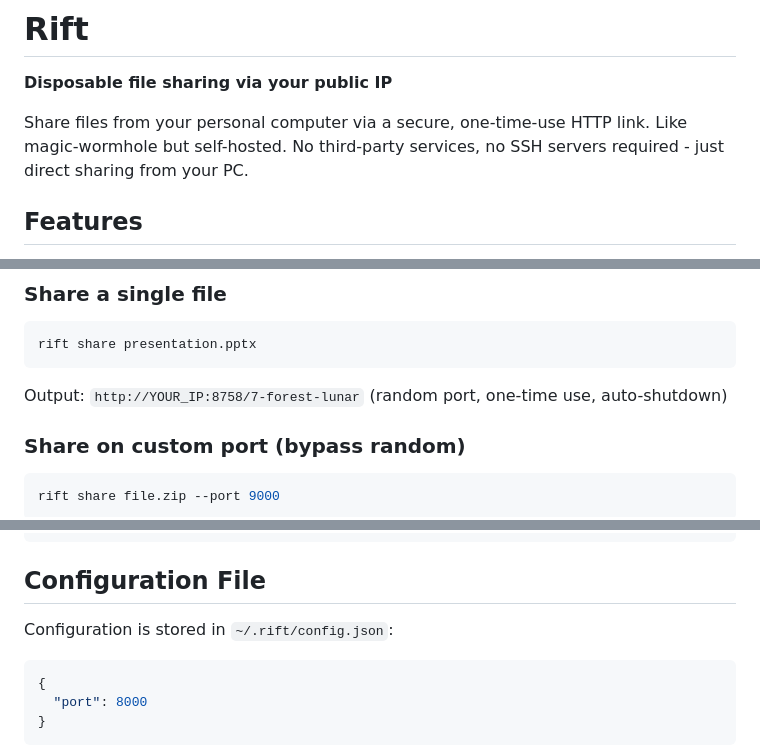
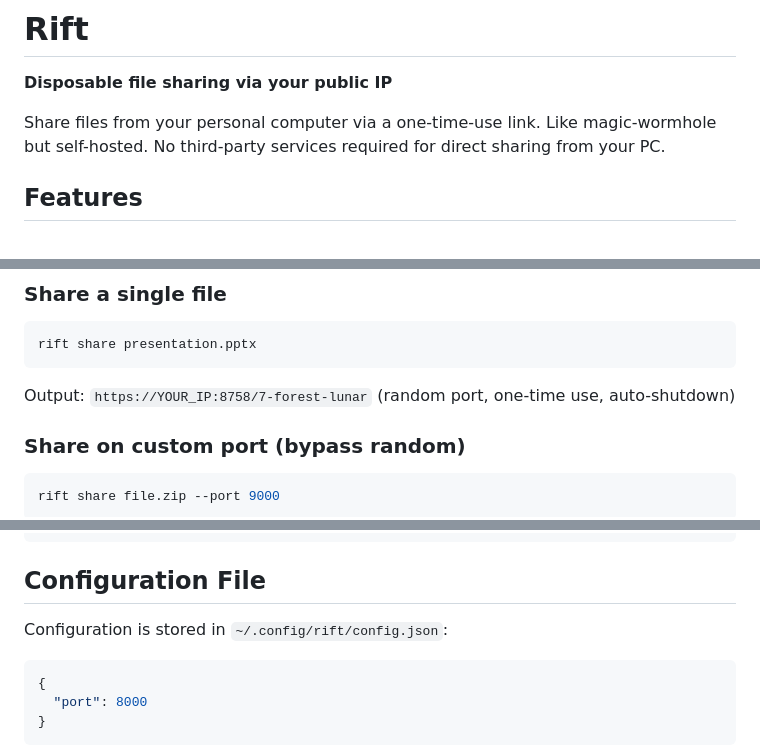
Before and after one commit to whoisarpit/magic-rift, a Markdown page: README.md, 3 parts joined by grey strips. Drawn GitHub-style.

````diff
--- a/README.md
+++ b/README.md
@@ -2,7 +2,7 @@
 
 **Disposable file sharing via your public IP**
 
-Share files from your personal computer via a secure, one-time-use HTTP link. Like magic-wormhole but self-hosted. No third-party services, no SSH servers required - just direct sharing from your PC.
+Share files from your personal computer via a one-time-use link. Like magic-wormhole but self-hosted. No third-party services required for direct sharing from your PC.
 
 ## Features
 
@@ -158,7 +159,7 @@ Press `Ctrl+C` to immediately stop sharing.
 ```bash
 rift share presentation.pptx
 ```
-Output: `http://YOUR_IP:8758/7-forest-lunar` (random port, one-time use, auto-shutdown)
+Output: `https://YOUR_IP:8758/7-forest-lunar` (random port, one-time use, auto-shutdown)
 
 ### Share on custom port (bypass random)
 ```bash
@@ -332,7 +334,7 @@ http://myshare.ddns.net:8000/file.pdf
 
 ## Configuration File
 
-Configuration is stored in `~/.rift/config.json`:
+Configuration is stored in `~/.config/rift/config.json`:
 
 ```json
 {
````
Also changed, not shown: other parts of README.md (+12 -10 lines).
